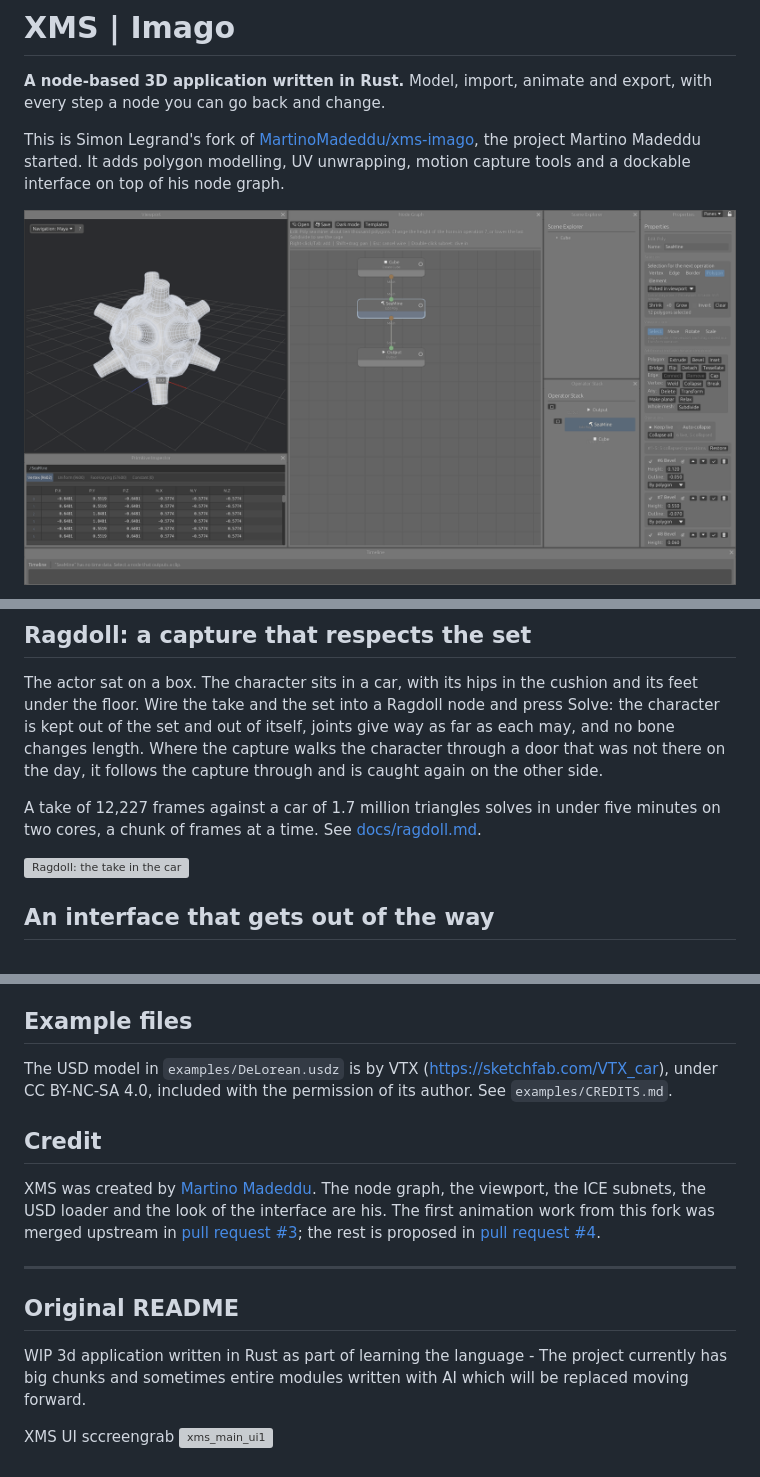
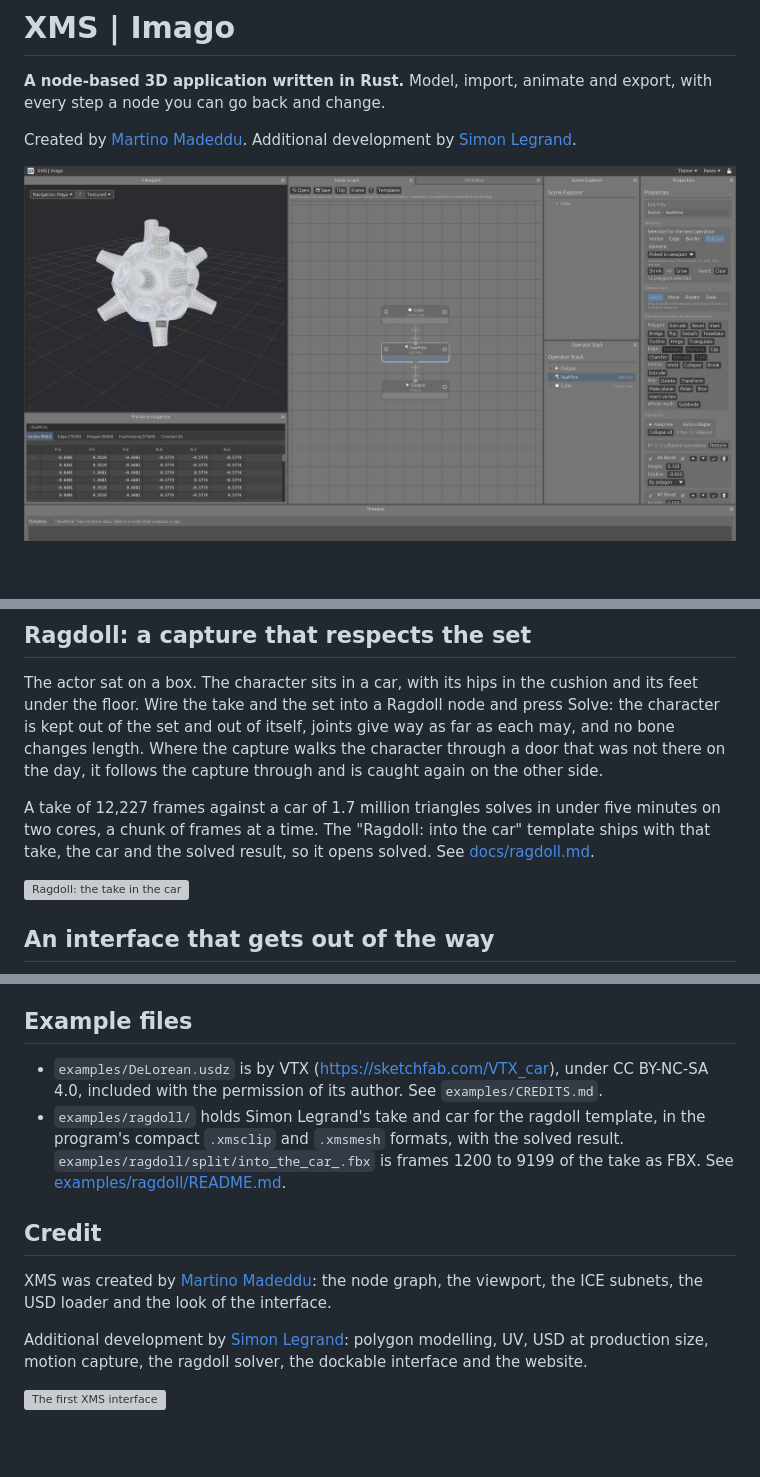
Before and after one commit to MartinoMadeddu/dcc-xms, a Markdown page: README.md, 3 parts joined by grey strips. Drawn GitHub-style; pictures changed too: docs/xms_imago.png (added); blank space fills up the shorter version; grey boxes are pictures that could not be loaded.

Commit message:
README: one README for the project, links to MartinoMadeddu/xms-imago

```diff
--- a/README.md
+++ b/README.md
@@ -2,7 +2,7 @@
 
 **A node-based 3D application written in Rust.** Model, import, animate and export, with every step a node you can go back and change.
 
-This is Simon Legrand's fork of [MartinoMadeddu/xms-imago](https://github.com/MartinoMadeddu/xms-imago), the project Martino Madeddu started. It adds polygon modelling, UV unwrapping, motion capture tools and a dockable interface on top of his node graph.
+Created by [Martino Madeddu](https://github.com/MartinoMadeddu). Additional development by [Simon Legrand](https://github.com/srlegrand).
 
-![The sea mine template: eleven Edit Poly operations on one cube, about 9,600 polygons](docs/xms_sea_mine.png)
+![XMS | Imago with the sea mine template: one Edit Poly node, eleven operations on a cube, 9,600 polygons](docs/xms_imago.png)
 
@@ -77,7 +79,7 @@ Load a folder of FBX takes, split the characters, fix the pose, skin a proxy and
 
 The actor sat on a box. The character sits in a car, with its hips in the cushion and its feet under the floor. Wire the take and the set into a Ragdoll node and press Solve: the character is kept out of the set and out of itself, joints give way as far as each may, and no bone changes length. Where the capture walks the character through a door that was not there on the day, it follows the capture through and is caught again on the other side.
 
-A take of 12,227 frames against a car of 1.7 million triangles solves in under five minutes on two cores, a chunk of frames at a time. See [docs/ragdoll.md](docs/ragdoll.md).
+A take of 12,227 frames against a car of 1.7 million triangles solves in under five minutes on two cores, a chunk of frames at a time. The "Ragdoll: into the car" template ships with that take, the car and the solved result, so it opens solved. See [docs/ragdoll.md](docs/ragdoll.md).
 
 ![Ragdoll: the take in the car](docs/xms_ragdoll.png)
 
@@ -146,18 +148,13 @@ On Ubuntu or Debian, first:
 
 ## Example files
 
-The USD model in `examples/DeLorean.usdz` is by VTX (https://sketchfab.com/VTX_car), under CC BY-NC-SA 4.0, included with the permission of its author. See `examples/CREDITS.md`.
+- `examples/DeLorean.usdz` is by VTX (https://sketchfab.com/VTX_car), under CC BY-NC-SA 4.0, included with the permission of its author. See `examples/CREDITS.md`.
+- `examples/ragdoll/` holds Simon Legrand's take and car for the ragdoll template, in the program's compact `.xmsclip` and `.xmsmesh` formats, with the solved result. `examples/ragdoll/split/into_the_car_.fbx` is frames 1200 to 9199 of the take as FBX. See [examples/ragdoll/README.md](examples/ragdoll/README.md).
 
 ## Credit
 
-XMS was created by [Martino Madeddu](https://github.com/MartinoMadeddu). The node graph, the viewport, the ICE subnets, the USD loader and the look of the interface are his. The first animation work from this fork was merged upstream in [pull request #3](https://github.com/MartinoMadeddu/xms-imago/pull/3); the rest is proposed in [pull request #4](https://github.com/MartinoMadeddu/xms-imago/pull/4).
+XMS was created by [Martino Madeddu](https://github.com/MartinoMadeddu): the node graph, the viewport, the ICE subnets, the USD loader and the look of the interface.
 
----
+Additional development by [Simon Legrand](https://github.com/srlegrand): polygon modelling, UV, USD at production size, motion capture, the ragdoll solver, the dockable interface and the website.
 
-## Original README
-
-WIP 3d application written in Rust as part of learning the language -
-The project currently has big chunks and sometimes entire modules written with AI which will be replaced moving forward.
-
-XMS UI sccreengrab
-<img width="2055" height="1286" alt="xms_main_ui1" src="https://github.com/user-attachments/assets/33300420-038c-4770-bd21-e664a7c00303" />
+![The first XMS interface](https://github.com/user-attachments/assets/33300420-038c-4770-bd21-e664a7c00303)
```
Also changed, not shown: other parts of README.md (+6 -4 lines), docs/README.md (+1 -1 lines), docs/releases.md (+2 -2 lines), 1 other file.
